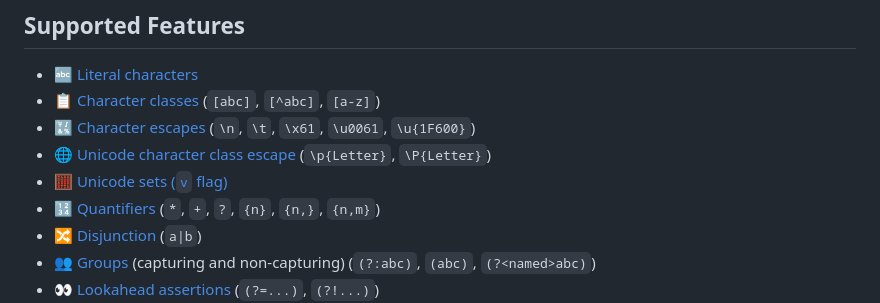
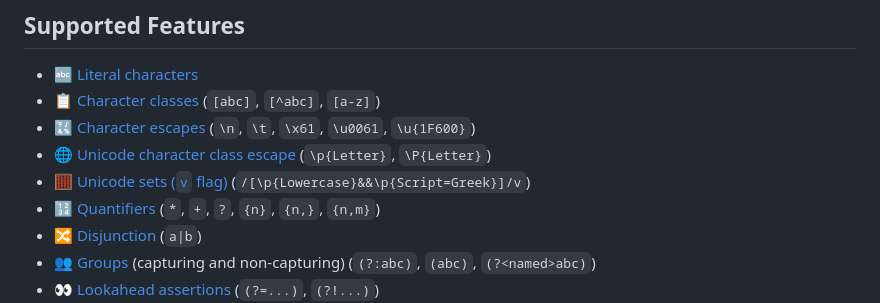
Before and after one commit to TomStrepsil/regex-partial-match, a Markdown page: README.md, the part around the change. Rendered like a GitHub page.

Commit message:
example in supported feature

```diff
--- a/README.md
+++ b/README.md
@@ -72,7 +72,7 @@ Such combinations have not been tested.
 - 📋 [Character classes](https://developer.mozilla.org/en-US/docs/Web/JavaScript/Reference/Regular_expressions/Character_class) (`[abc]`, `[^abc]`, `[a-z]`)
 - 🔣 [Character escapes](https://developer.mozilla.org/en-US/docs/Web/JavaScript/Reference/Regular_expressions/Character_escape) (`\n`, `\t`, `\x61`, `\u0061`, `\u{1F600}`)
 - 🌐 [Unicode character class escape](https://developer.mozilla.org/en-US/docs/Web/JavaScript/Reference/Regular_expressions/Unicode_character_class_escape) (`\p{Letter}`, `\P{Letter}`)
-- 🧮 [Unicode sets (`v` flag)](https://developer.mozilla.org/en-US/docs/Web/JavaScript/Reference/Global_Objects/RegExp/unicodeSets)
+- 🧮 [Unicode sets (`v` flag)](https://developer.mozilla.org/en-US/docs/Web/JavaScript/Reference/Global_Objects/RegExp/unicodeSets) (`/[\p{Lowercase}&&\p{Script=Greek}]/v`)
 - 🔢 [Quantifiers](https://developer.mozilla.org/en-US/docs/Web/JavaScript/Reference/Regular_expressions/Quantifier) (`*`, `+`, `?`, `{n}`, `{n,}`, `{n,m}`)
 - 🔀 [Disjunction](https://developer.mozilla.org/en-US/docs/Web/JavaScript/Reference/Regular_expressions/Disjunction) (`a|b`)
 - 👥 [Groups](https://developer.mozilla.org/en-US/docs/Web/JavaScript/Reference/Regular_expressions/Capturing_group) (capturing and non-capturing) (`(?:abc)`, `(abc)`, `(?<named>abc)`)
```
